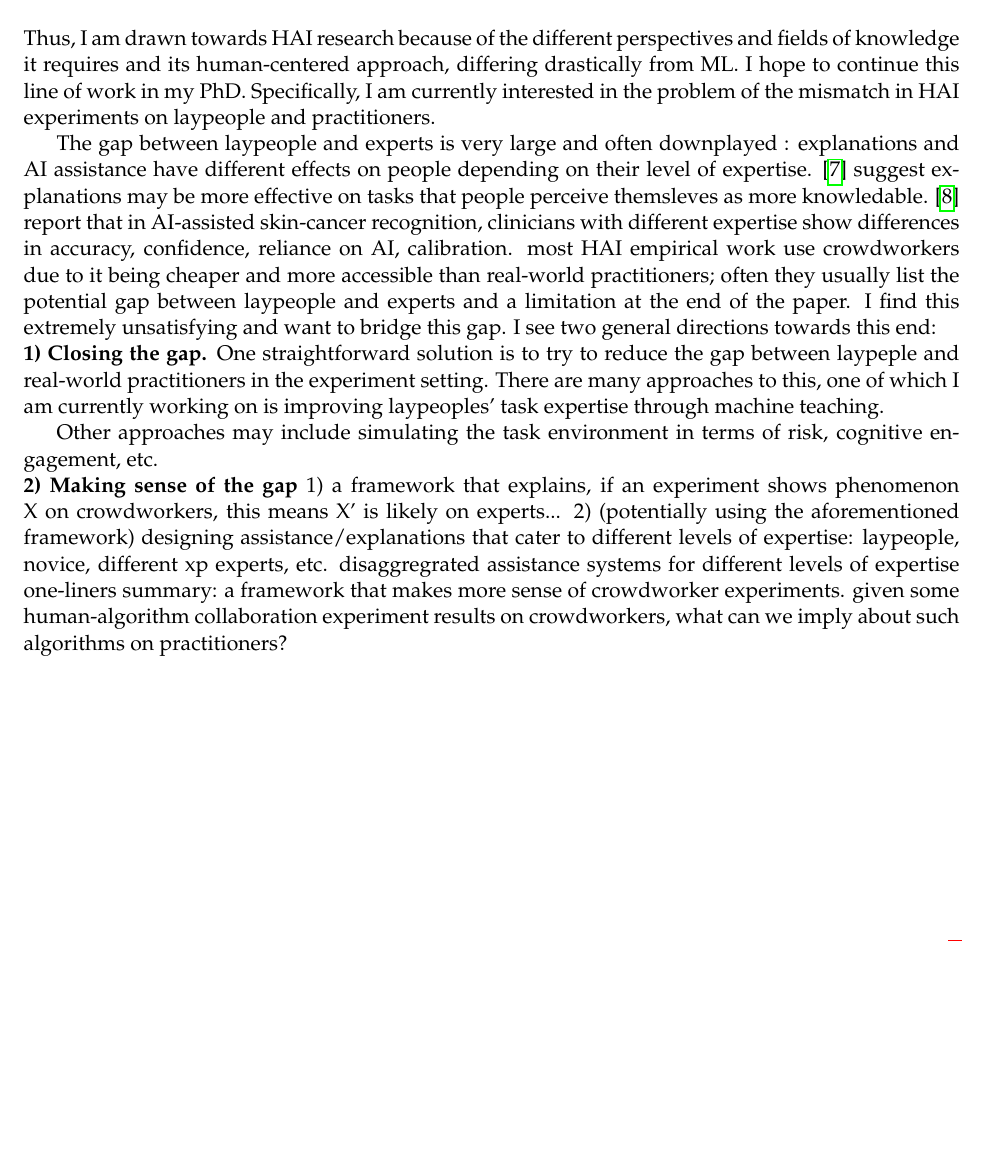
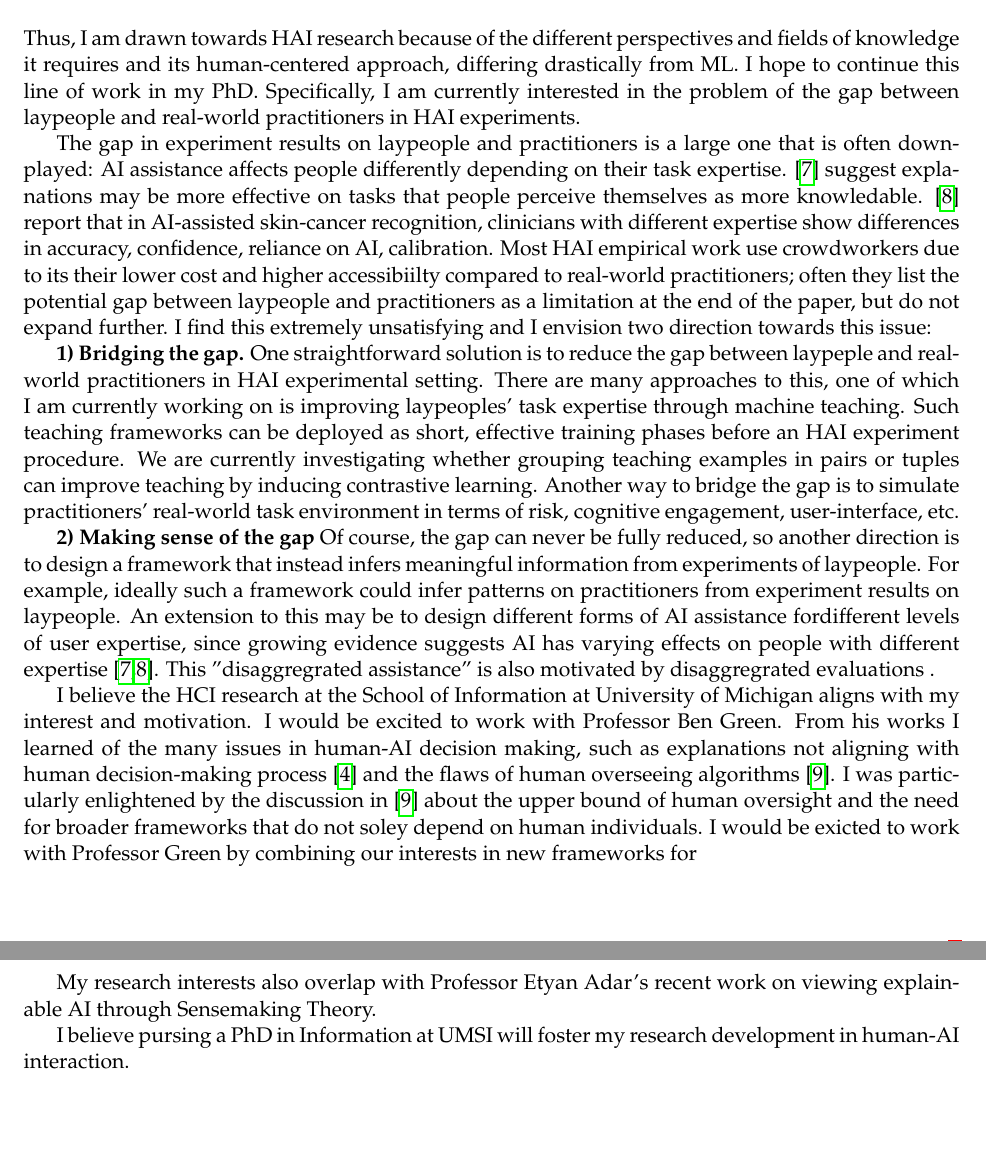
Before and after one commit to harry-tian/phd-app, a LaTeX document (SOP/main.tex, which reads SOP/future.tex, SOP/school-fit.tex): part of page 2 of 3 before the commit and two parts of pages 2 and 3 of 4 after it, the two joined at a grey line, cut so that both start at the same text, the shorter picture padded with empty space. Compiled offline with pdfLaTeX.

Commit message:
SOP: updates

```diff
--- a/SOP/future.tex
+++ b/SOP/future.tex
@@ -8,27 +8,30 @@
 
 Thus, I am drawn towards HAI research because of the different perspectives and fields of knowledge it requires and its human-centered approach, differing drastically from ML.
 I hope to continue this line of work in my PhD.
-Specifically, I am currently interested in the problem of the mismatch in HAI experiments on laypeople and practitioners.
+Specifically, I am currently interested in the problem of the gap between laypeople and real-world practitioners in HAI experiments.
 
 \subsect{research problem description}
-The gap between laypeople and experts is very large and often downplayed : explanations and AI assistance have different effects on people depending on their level of expertise. [\citenum{wang2021}] suggest explanations may be more effective on tasks that people perceive themsleves as more knowledable. [\citenum{tschandl2020}] report that in AI-assisted skin-cancer recognition, clinicians with different expertise show differences in accuracy, confidence, reliance on AI, calibration.
-most HAI empirical work use crowdworkers due to it being cheaper and more accessible than real-world practitioners; often they usually list the potential gap between laypeople and experts and a limitation at the end of the paper. I find this extremely unsatisfying and want to bridge this gap. I see two general directions towards this end:
+The gap in experiment results on laypeople and practitioners is a large one that is often downplayed: AI assistance affects people differently depending on their task expertise. [\citenum{wang2021}] suggest explanations may be more effective on tasks that people perceive themselves as more knowledable. [\citenum{tschandl2020}] report that in AI-assisted skin-cancer recognition, clinicians with different expertise show differences in accuracy, confidence, reliance on AI, calibration.
+Most HAI empirical work use crowdworkers due to its their lower cost and higher accessibiilty compared to real-world practitioners;
+often they list the potential gap between laypeople and practitioners as a limitation at the end of the paper, but do not expand further.
+I find this extremely unsatisfying and I envision two direction towards this issue:
 
 \subsect{research goal}
-\noindent \textbf{1) Closing the gap.}
-One straightforward solution is to try to reduce the gap between laypeple and real-world practitioners in the experiment setting.
+\textbf{1) Bridging the gap.}
+One straightforward solution is to reduce the gap between laypeple and real-world practitioners in HAI experimental setting.
 There are many approaches to this, one of which I am currently working on is improving laypeoples' task expertise through machine teaching.
-\subsect{work in progress}
+Such teaching frameworks can be deployed as short, effective training phases before an HAI experiment procedure.
+We are currently investigating whether grouping teaching examples in pairs or tuples can improve teaching by inducing contrastive learning.
+Another way to bridge the gap is to simulate practitioners' real-world task environment in terms of risk, cognitive engagement, user-interface, etc.
 
-Other approaches may include simulating the task environment in terms of risk, cognitive engagement, etc.
 
-\noindent \textbf{2) Making sense of the gap}
-1) a framework that explains, if an experiment shows phenomenon X on crowdworkers, this means X' is likely on experts...
-2) (potentially using the aforementioned framework) designing assistance/explanations that cater to different levels of expertise: laypeople, novice, different xp experts, etc.
-disaggregrated assistance systems for different levels of expertise
-one-liners summary:
-a framework that makes more sense of crowdworker experiments. given some human-algorithm collaboration experiment results on crowdworkers, what can we imply about such algorithms on practitioners?
-
+\textbf{2) Making sense of the gap}
+Of course, the gap can never be fully reduced, so another direction is to design a framework that instead infers meaningful information from experiments of laypeople.
+For example, ideally such a framework could infer patterns on practitioners from experiment results on laypeople.
+An extension to this may be to design different forms of AI assistance fordifferent levels of user expertise, since growing evidence suggests AI has varying effects on people with different expertise [\citenum{wang2021},\citenum{tschandl2020}].
+This "disaggregrated assistance" is also motivated by disaggregrated evaluations
+% [\citenum{}]
+.
 
 
 
--- a/SOP/school-fit.tex
+++ b/SOP/school-fit.tex
@@ -2,4 +2,11 @@
 
 \sect{my fit with the school/program}
 
+I believe the HCI research at the School of Information at University of Michigan aligns with my interest and motivation.
+I would be excited to work with Professor Ben Green.
+From his works I learned of the many issues in human-AI decision making, such as explanations not aligning with human decision-making process [\citenum{yacoby2022}] and the flaws of human overseeing algorithms [\citenum{green2022}].
+I was particularly enlightened by the discussion in [\citenum{green2022}] about the upper bound of human oversight and the need for broader frameworks that do not soley depend on human individuals. I would be exicted to work with Professor Green by combining our interests in new frameworks for
 
+My research interests also overlap with Professor Etyan Adar's recent work on viewing explainable AI through Sensemaking Theory.
+
+I believe pursing a PhD in Information at UMSI will foster my research development in human-AI interaction.
```
Also changed, not shown: SOP/main.tex (+1 -2 lines), SOP/ref.bib (+14 -0 lines), SOP/main.pdf, SOP/school-fit.tex (8 more changed lines).
